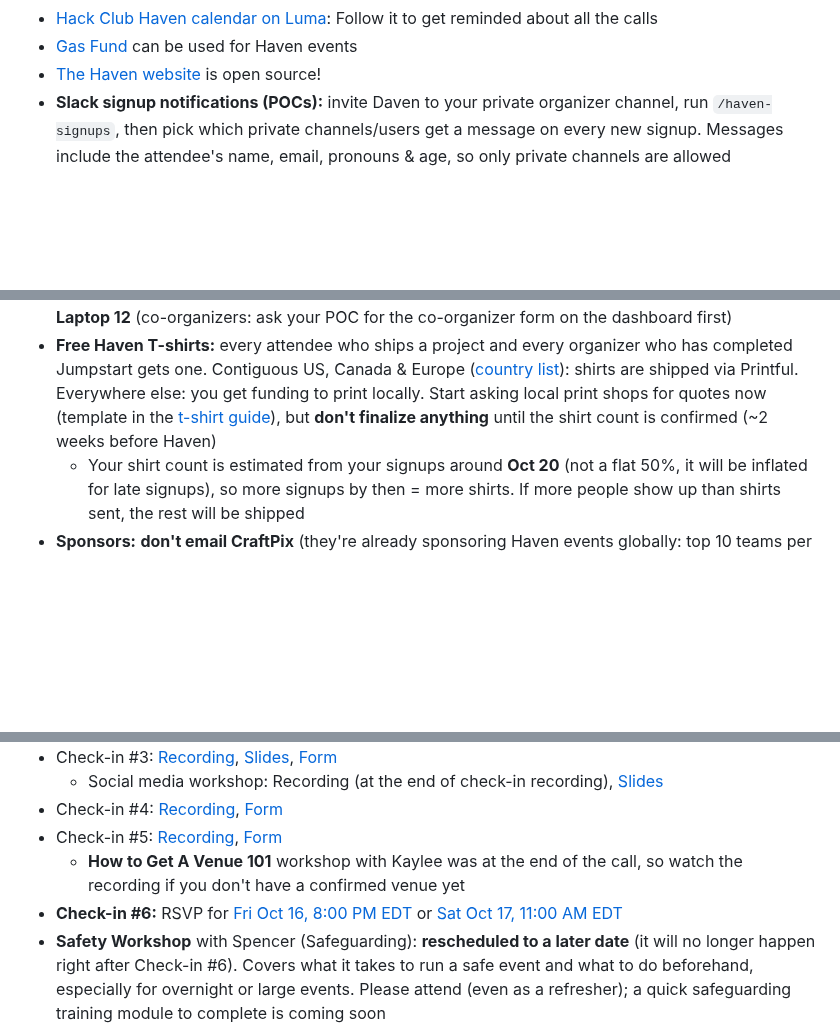
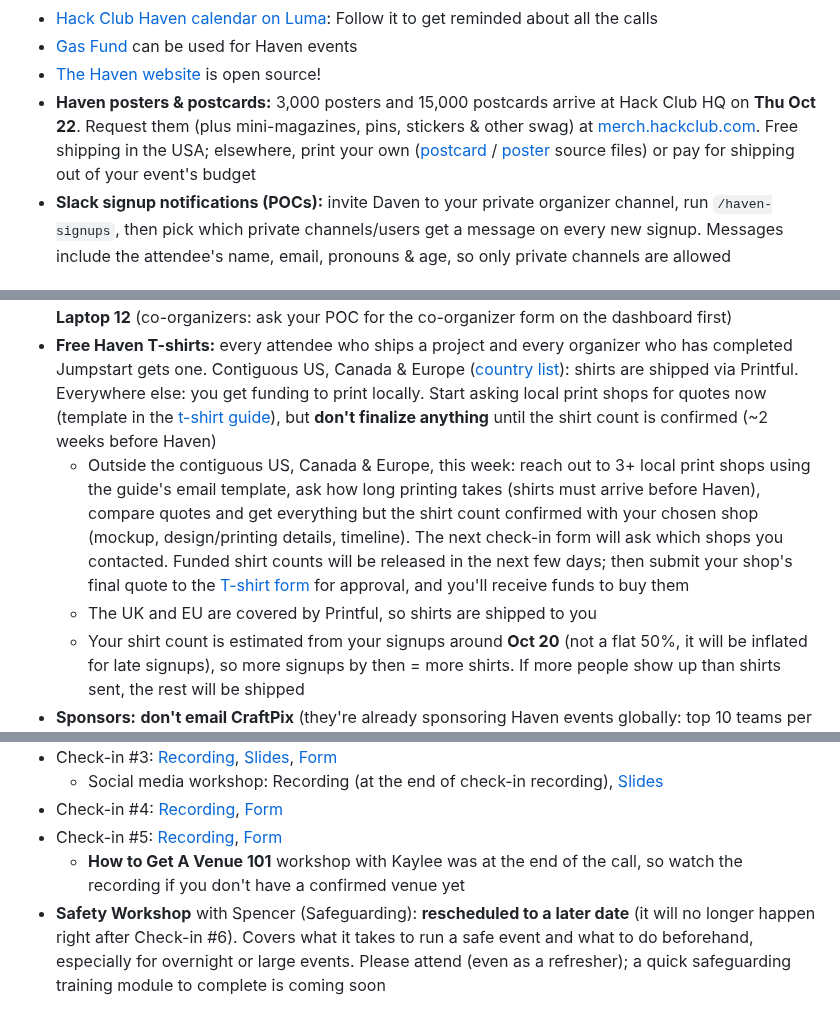
Before and after one commit to hackclub/haven, a Markdown page: README.md, 3 parts joined by grey strips. GitHub-like rendering; blank space fills up the shorter version.

Commit message:
TLDR: bulletin updates 2026-10-18
Co-Authored-By: Claude Sonnet 5.5 <noreply@anthropic.com>
Claude-Session: https://claude.ai/code/session_013vmGVgxxcmkBn7FMfPvv5V

```diff
--- a/README.md
+++ b/README.md
@@ -20,6 +20,7 @@ Haven is happening on **November 14 & 15**.
 - [Hack Club Haven calendar on Luma](https://luma.com/hack-club-haven): Follow it to get reminded about all the calls
 - [Gas Fund](https://gas.hackclub.com/) can be used for Haven events
 - [The Haven website](https://github.com/hackclub/haven) is open source!
+- **Haven posters & postcards:** 3,000 posters and 15,000 postcards arrive at Hack Club HQ on **Thu Oct 22**. Request them (plus mini-magazines, pins, stickers & other swag) at [merch.hackclub.com](https://merch.hackclub.com). Free shipping in the USA; elsewhere, print your own ([postcard](https://merch.hackclub.com/items/964-haven-postcard-double-sided) / [poster](https://merch.hackclub.com/items/965-haven-poster) source files) or pay for shipping out of your event's budget
 - **Slack signup notifications (POCs):** invite Daven to your private organizer channel, run `/haven-signups`, then pick which private channels/users get a message on every new signup. Messages include the attendee's name, email, pronouns & age, so only private channels are allowed
 
 ## Forms
@@ -48,6 +49,8 @@ Haven is happening on **November 14 & 15**.
   - New session in a better timezone: [RSVP here](https://luma.com/4e7s4r8d)
 - **Referral raffle:** every signup through your [referral link](https://forms.hackclub.com/haven-referrals) enters you into a raffle for a **Framework Laptop 12** (co-organizers: ask your POC for the co-organizer form on the dashboard first)
 - **Free Haven T-shirts:** every attendee who ships a project and every organizer who has completed Jumpstart gets one. Contiguous US, Canada & Europe ([country list](https://help.printful.com/hc/en-us/articles/50265219092753-Which-countries-apply-to-which-Printful-shipping-regions)): shirts are shipped via Printful. Everywhere else: you get funding to print locally. Start asking local print shops for quotes now (template in the [t-shirt guide](https://docs.google.com/document/d/1hc0W0iDjXEoAWda23s8ZkFefZ6vSQVGsub04a654Wr4/edit?tab=t.5fn89abennyk)), but **don't finalize anything** until the shirt count is confirmed (~2 weeks before Haven)
+  - Outside the contiguous US, Canada & Europe, this week: reach out to 3+ local print shops using the guide's email template, ask how long printing takes (shirts must arrive before Haven), compare quotes and get everything but the shirt count confirmed with your chosen shop (mockup, design/printing details, timeline). The next check-in form will ask which shops you contacted. Funded shirt counts will be released in the next few days; then submit your shop's final quote to the [T-shirt form](https://forms.hackclub.com/haven-tshirts) for approval, and you'll receive funds to buy them
+  - The UK and EU are covered by Printful, so shirts are shipped to you
   - Your shirt count is estimated from your signups around **Oct 20** (not a flat 50%, it will be inflated for late signups), so more signups by then = more shirts. If more people show up than shirts sent, the rest will be shipped
 - **Sponsors:** **don't email CraftPix** (they're already sponsoring Haven events globally: top 10 teams per city get a CraftPix membership, up to 5 participants per team). Do email CodeCrafters and fill out the form on XYZ Domains (gen.xyz), they're open to sponsoring Haven events
 
@@ -70,5 +73,4 @@ Haven is happening on **November 14 & 15**.
 - Check-in #4: [Recording](https://hackclub.zoom.us/rec/share/3cdT86KuOkK9DLWcpBXsyfYyPl1OSWvw8eqW6RQx7lU85wvVjclrQKKYX2_YPAXn.k_1m8DvF8nFJM9M4), [Form](https://hack.club/haven-c4)
 - Check-in #5: [Recording](https://hackclub.zoom.us/rec/play/byxhigz4MmfBKb0qNwuvIOKuhvsYgmRVp0Ca-V6dXm8Rohvh2Cedfwty-wKI9zNRAQQADBF2kMpPJ3Vb.kTNXdaLxaZVy6JEY?accessLevel=&canPlayFromShare=true&from=share_recording_detail&continueMode=true&oldStyle=true&componentName=rec-play&originRequestUrl=https%3A%2F%2Fhackclub.zoom.us%2Frec%2Fshare%2Fj8AVknx9hsCwolCcYPEfvBFquoHJPAoalFeXnc1BbX7rTyH_dJWoynMt6SWVwcNr.qI8c-iIEFxeeyW0H), [Form](https://forms.hackclub.com/haven-c5)
   - **How to Get A Venue 101** workshop with Kaylee was at the end of the call, so watch the recording if you don't have a confirmed venue yet
-- **Check-in #6:** RSVP for [Fri Oct 16, 8:00 PM EDT](https://luma.com/b92narjo) or [Sat Oct 17, 11:00 AM EDT](https://luma.com/71idiw7v)
 - **Safety Workshop** with Spencer (Safeguarding): **rescheduled to a later date** (it will no longer happen right after Check-in #6). Covers what it takes to run a safe event and what to do beforehand, especially for overnight or large events. Please attend (even as a refresher); a quick safeguarding training module to complete is coming soon
```
